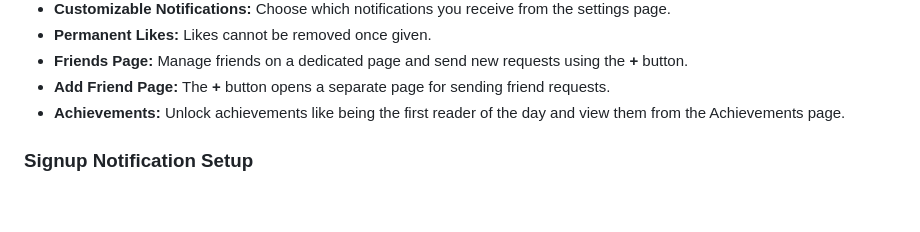
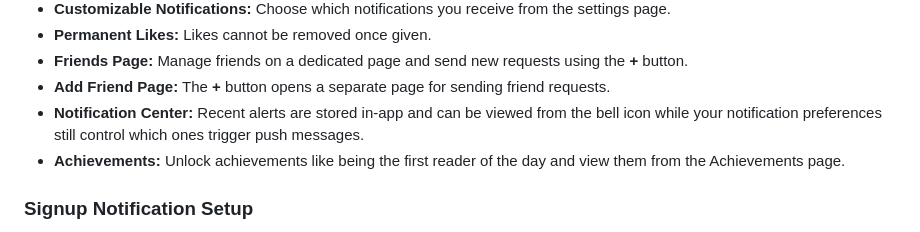
Before and after one commit to Shir0o/bible-read, a Markdown page: README.md, the part around the change. Drawn GitHub-style; blank space fills up the shorter version.

Commit message:
docs: describe notification center

```diff
--- a/README.md
+++ b/README.md
@@ -16,6 +16,7 @@ A Flutter application designed to help individuals and groups track their daily
 *   **Permanent Likes:** Likes cannot be removed once given.
 *   **Friends Page:** Manage friends on a dedicated page and send new requests using the **+** button.
 *   **Add Friend Page:** The **+** button opens a separate page for sending friend requests.
+*   **Notification Center:** Recent alerts are stored in-app and can be viewed from the bell icon while your notification preferences still control which ones trigger push messages.
 *   **Achievements:** Unlock achievements like being the first reader of the day and view them from the Achievements page.
 
 ### Signup Notification Setup
```
Also changed, not shown: RELEASE.md (+8 -0 lines).
